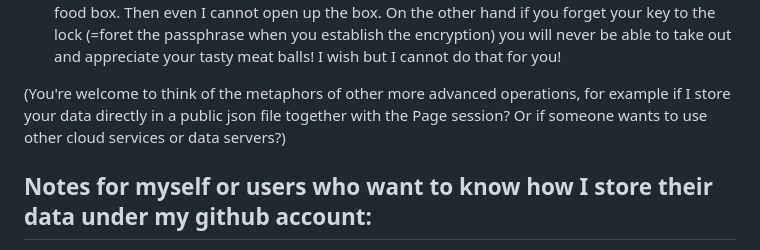
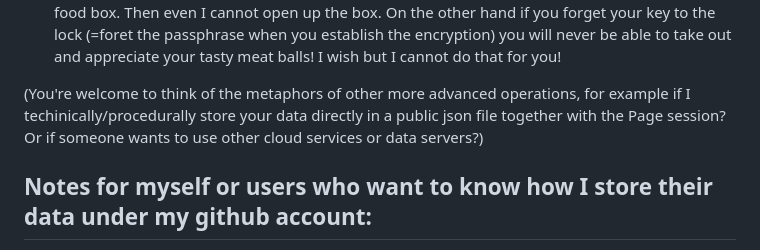
Before and after one commit to YuhengF/Trail_journal, a Markdown page: README.md, the part around the change. Drawn GitHub-style.

```diff
--- a/README.md
+++ b/README.md
@@ -35,7 +35,7 @@ Just so I don't need any server or datasync services other than github. There're
 12. However other people who drop by can bring their own magic food box (=their own private github data repository) and put their meat balls cooked in my soup in their own box (and as mentioned before, they are welcome to just grab some of my soup to their own hotpot machine without using mine!), so that neither I or you can access those meat balls
 14. In some cases you might think "I don't want other magic food box granted users to also touch my meat balls!" so you ask me and I encourage you to put a lock (=data encryption) on the magic food box. Then even I cannot open up the box. On the other hand if you forget your key to the lock (=foret the passphrase when you establish the encryption) you will never be able to take out and appreciate your tasty meat balls! I wish but I cannot do that for you!
 
-(You're welcome to think of the metaphors of other more advanced operations, for example if I store your data directly in a public json file together with the Page session? Or if someone wants to use other cloud services or data servers?)
+(You're welcome to think of the metaphors of other more advanced operations, for example if I techinically/procedurally store your data directly in a public json file together with the Page session? Or if someone wants to use other cloud services or data servers?)
 
 ## Notes for myself or users who want to know how I store their data under my github account:
 
```
